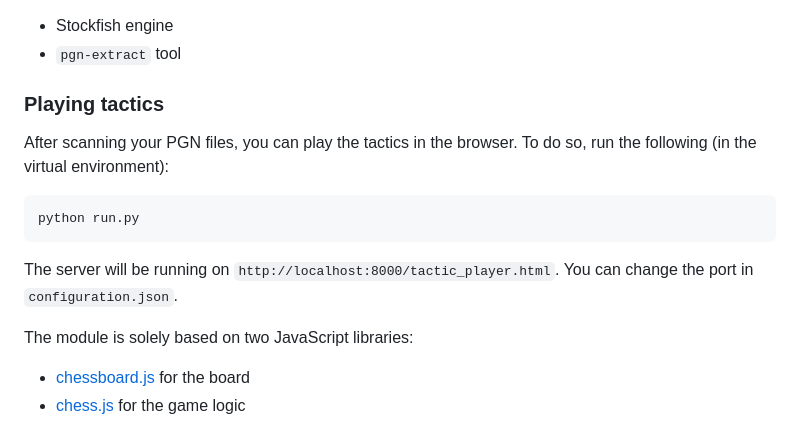
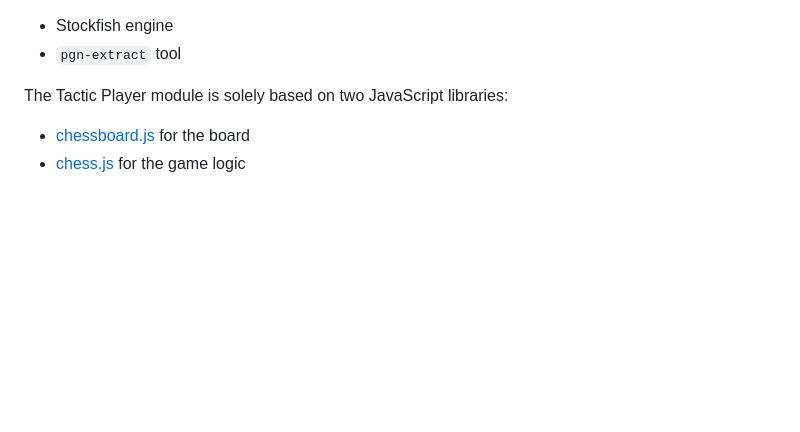
Before and after one commit to JakimPL/Chess-Tactic-Finder, a Markdown page: README.md, the part around one of its changes. Drawn GitHub-style; blank space fills up the shorter version.

````diff
--- a/README.md
+++ b/README.md
@@ -125,17 +101,7 @@ Make sure you set the proper paths (see `configuration.json`) to:
 * Stockfish engine
 * `pgn-extract` tool
 
-### Playing tactics
-
-After scanning your PGN files, you can play the tactics in the browser. To do so, run the following (in the virtual environment):
-
-```bash
-python run.py
-```
-
-The server will be running on `http://localhost:8000/tactic_player.html`. You can change the port in `configuration.json`.
-
-The module is solely based on two JavaScript libraries:
+The Tactic Player module is solely based on two JavaScript libraries:
 * [chessboard.js](https://chessboardjs.com/) for the board
 * [chess.js](https://github.com/jhlywa/chess.js/blob/master/README.md) for the game logic
 
````
Also changed, not shown: other parts of README.md (+9 -33 lines).
